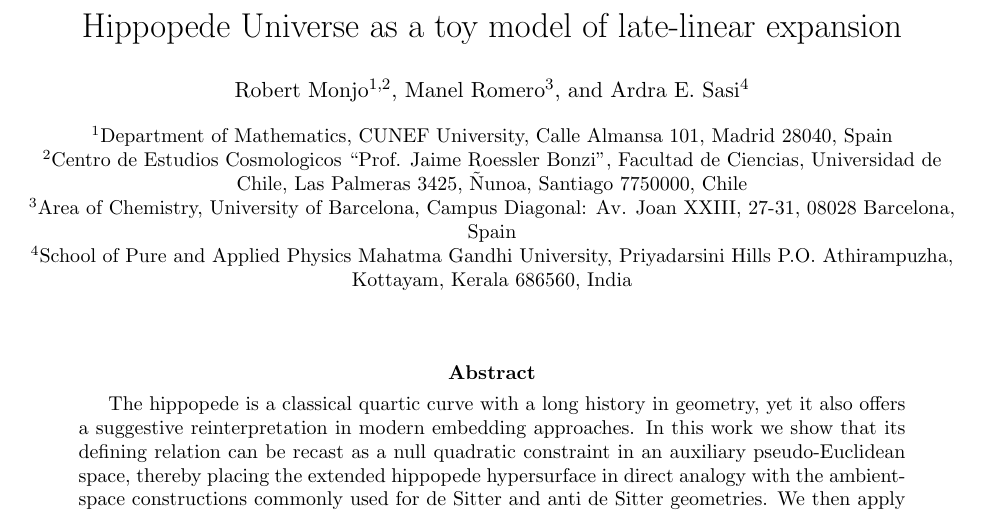
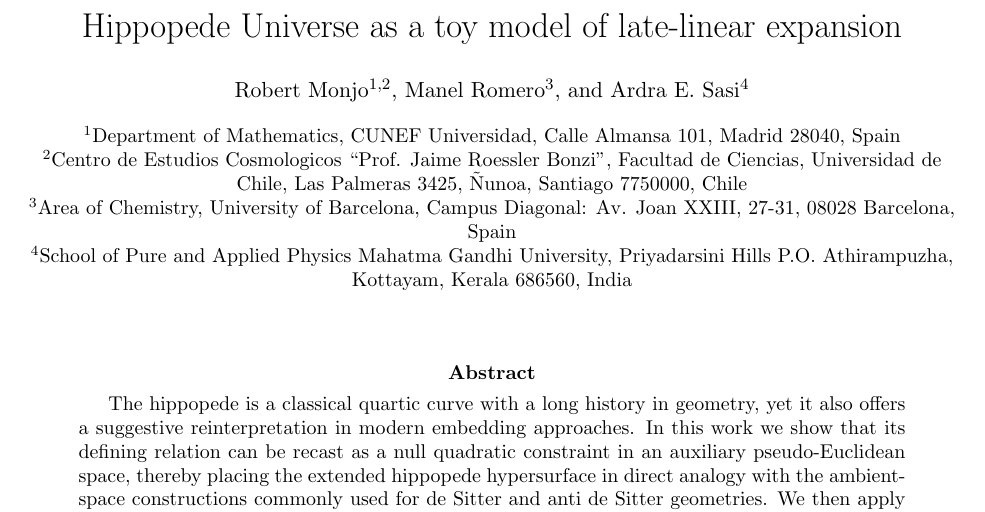
Before and after one commit to robertmonjo/hippopede, a LaTeX paper (main-hippopede.tex): part of page 1 of 20, cut so that both start at the same text. Compiled offline with pdfLaTeX.

Commit message:
Update on Overleaf.

```diff
--- a/main-hippopede.tex
+++ b/main-hippopede.tex
@@ -23,7 +23,7 @@
 \author[1,2]{Robert Monjo}
 \author[3]{Manel Romero}
 \author[4]{Ardra E. Sasi}
-\affil[1]{Department of Mathematics, CUNEF University, Calle Almansa 101, Madrid 28040, Spain}
+\affil[1]{Department of Mathematics, CUNEF Universidad, Calle Almansa 101, Madrid 28040, Spain}
 \affil[2]{Centro de Estudios Cosmologicos ``Prof. Jaime Roessler Bonzi'', Facultad de Ciencias, Universidad de Chile, Las Palmeras 3425, \~Nunoa, Santiago 7750000, Chile}
 \affil[3]{Area of Chemistry, University of Barcelona, Campus Diagonal: Av. Joan XXIII, 27-31, 08028 Barcelona, Spain}
 \affil[4]{School of Pure and Applied Physics
```
